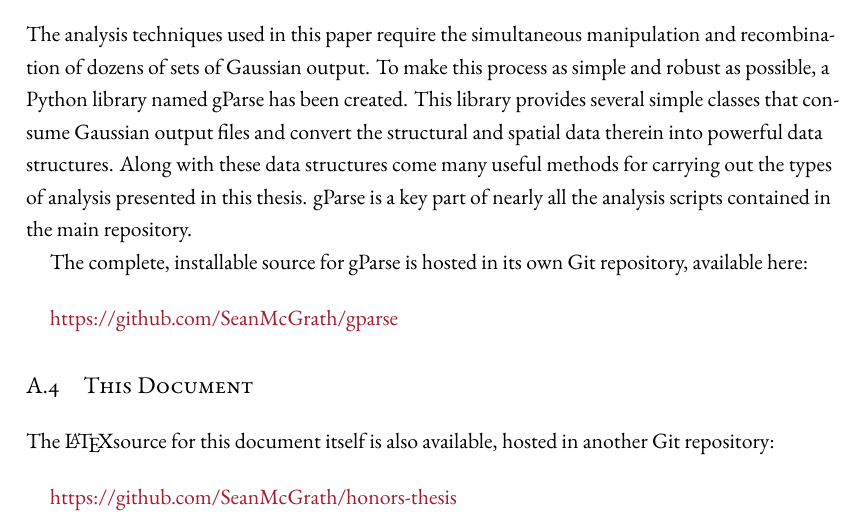
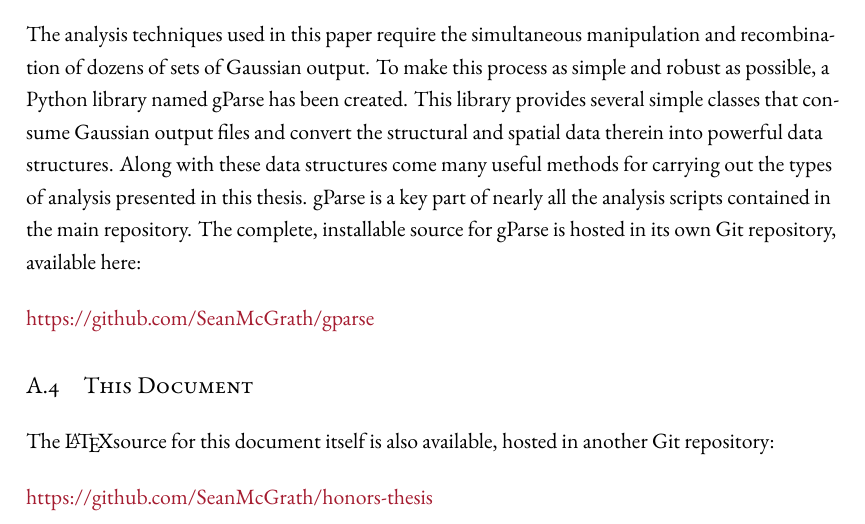
Before and after one commit to SeanMcGrath/honors-thesis, a LaTeX thesis (dissertation.tex, which reads chapters/appendixA.tex): part of page 40 of 44, cut so that both start at the same text. Compiled offline with XeLaTeX.

Commit message:
updated appendix

```diff
--- a/chapters/appendixA.tex
+++ b/chapters/appendixA.tex
@@ -21,15 +21,14 @@ A key piece of data not included in the above repository is the raw data used to
 
 \section{gParse}
 
-The analysis techniques used in this paper require the simultaneous manipulation and recombination of dozens of sets of Gaussian output. To make this process as simple and robust as possible, a Python library named gParse has been created. This library provides several simple classes that consume Gaussian output files and convert the structural and spatial data therein into powerful data structures. Along with these data structures come many useful methods for carrying out the types of analysis presented in this thesis. gParse is a key part of nearly all the analysis scripts contained in the main repository.
-
-The complete, installable source for gParse is hosted in its own Git repository, available here:
+The analysis techniques used in this paper require the simultaneous manipulation and recombination of dozens of sets of Gaussian output. To make this process as simple and robust as possible, a Python library named gParse has been created. This library provides several simple classes that consume Gaussian output files and convert the structural and spatial data therein into powerful data structures. Along with these data structures come many useful methods for carrying out the types of analysis presented in this thesis. gParse is a key part of nearly all the analysis scripts contained in the main repository. The complete, installable source for gParse is hosted in its own Git repository, available here:
 
 \bigskip
-\href{https://github.com/SeanMcGrath/gparse}{https://github.com/SeanMcGrath/gparse}
+\noindent\href{https://github.com/SeanMcGrath/gparse}{https://github.com/SeanMcGrath/gparse}
 
 \section{This Document}
 
 The \LaTeX source for this document itself is also available, hosted in another Git repository:
 
-\bigskip\href{https://github.com/SeanMcGrath/honors-thesis}{https://github.com/SeanMcGrath/honors-thesis}
+\bigskip
+\noindent\href{https://github.com/SeanMcGrath/honors-thesis}{https://github.com/SeanMcGrath/honors-thesis}
```
